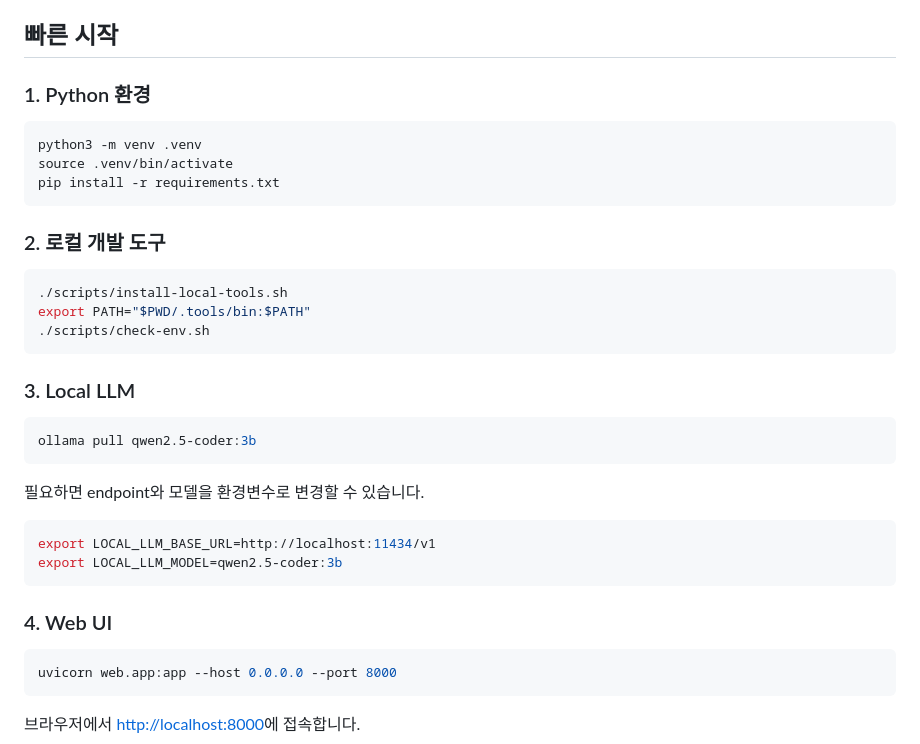
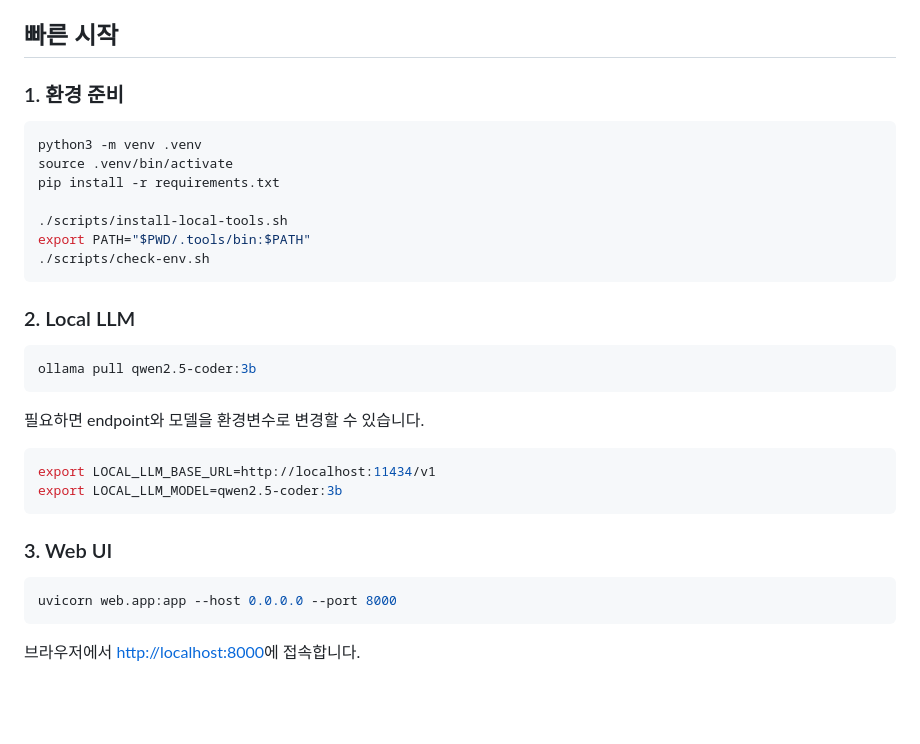
Before and after one commit to kuashi17/k8sagent, a Markdown page: README.md, the part around the change. Rendered like a GitHub page; blank space fills up the shorter version.

Commit message:
Condense quick start setup steps

````diff
--- a/README.md
+++ b/README.md
@@ -110,23 +110,19 @@ Docker에 연결할 수 없으면 kind 단계는 `DOCKER_DAEMON_UNAVAILABLE`로
 
 ## 빠른 시작
 
-### 1. Python 환경
+### 1. 환경 준비
 
 ```bash
 python3 -m venv .venv
 source .venv/bin/activate
 pip install -r requirements.txt
-```
 
-### 2. 로컬 개발 도구
-
-```bash
 ./scripts/install-local-tools.sh
 export PATH="$PWD/.tools/bin:$PATH"
 ./scripts/check-env.sh
 ```
 
-### 3. Local LLM
+### 2. Local LLM
 
 ```bash
 ollama pull qwen2.5-coder:3b
@@ -139,7 +135,7 @@ export LOCAL_LLM_BASE_URL=http://localhost:11434/v1
 export LOCAL_LLM_MODEL=qwen2.5-coder:3b
 ```
 
-### 4. Web UI
+### 3. Web UI
 
 ```bash
 uvicorn web.app:app --host 0.0.0.0 --port 8000
````
